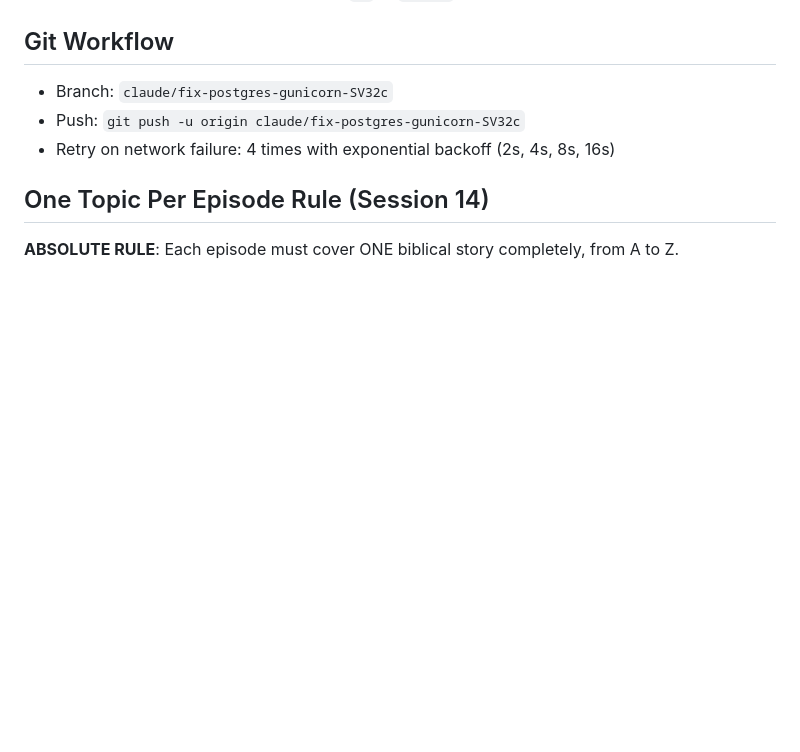
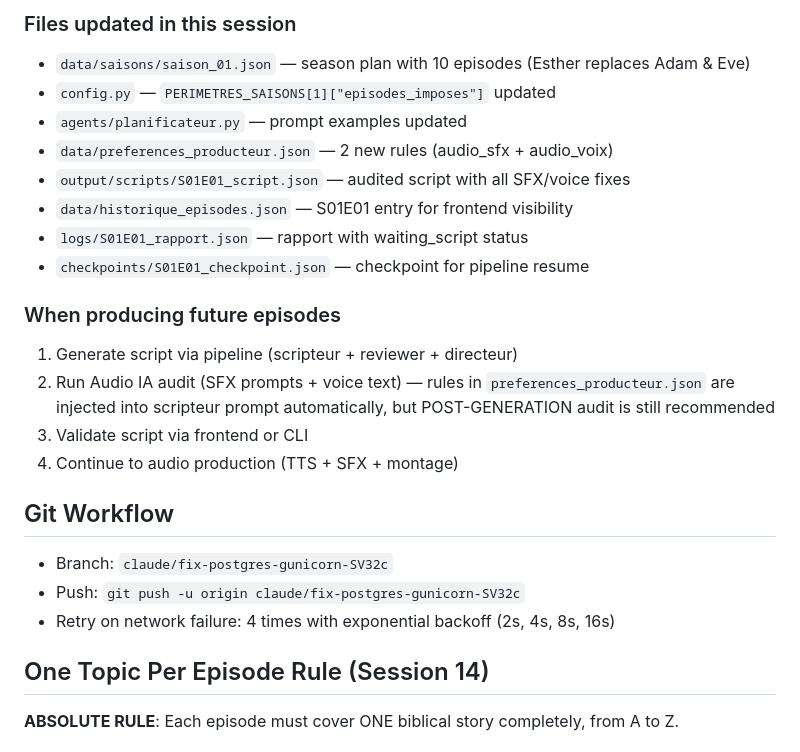
Before and after one commit to thomasissa-png/Podcasts, a Markdown page: papy-babou-podcast/CLAUDE.md, the part around one of its changes. Drawn GitHub-style; blank space fills up the shorter version.

```diff
--- a/papy-babou-podcast/CLAUDE.md
+++ b/papy-babou-podcast/CLAUDE.md
@@ -702,3 +756,18 @@ Every SFX prompt MUST describe ONLY reproducible sounds. Apply these filters sys
+### Files updated in this session
+- `data/saisons/saison_01.json` — season plan with 10 episodes (Esther replaces Adam & Eve)
+- `config.py` — `PERIMETRES_SAISONS[1]["episodes_imposes"]` updated
+- `agents/planificateur.py` — prompt examples updated
+- `data/preferences_producteur.json` — 2 new rules (audio_sfx + audio_voix)
+- `output/scripts/S01E01_script.json` — audited script with all SFX/voice fixes
+- `data/historique_episodes.json` — S01E01 entry for frontend visibility
+- `logs/S01E01_rapport.json` — rapport with waiting_script status
+- `checkpoints/S01E01_checkpoint.json` — checkpoint for pipeline resume
+
+### When producing future episodes
+1. Generate script via pipeline (scripteur + reviewer + directeur)
+2. Run Audio IA audit (SFX prompts + voice text) — rules in `preferences_producteur.json` are injected into scripteur prompt automatically, but POST-GENERATION audit is still recommended
+3. Validate script via frontend or CLI
+4. Continue to audio production (TTS + SFX + montage)
 
 ## Git Workflow
 - Branch: `claude/fix-postgres-gunicorn-SV32c`
```
Also changed, not shown: other parts of papy-babou-podcast/CLAUDE.md (+54 -0 lines).
